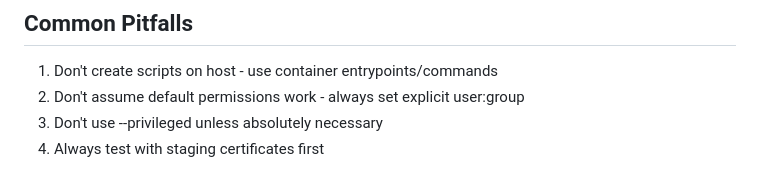
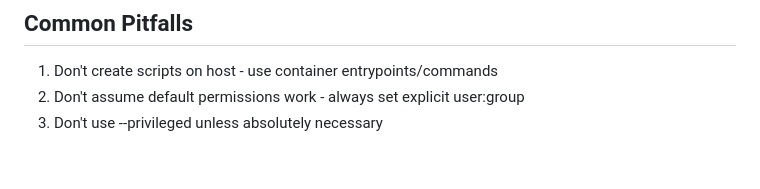
Before and after one commit to MintFV/Datenhalde, a Markdown page: .github/copilot-instructions.md, the part around the change. Rendered like a GitHub page.

```diff
--- a/.github/copilot-instructions.md
+++ b/.github/copilot-instructions.md
@@ -102,4 +102,3 @@ rm -rf ./certbot/conf/* ./certbot/logs/* ./nginx/logs/*
 1. Don't create scripts on host - use container entrypoints/commands
 2. Don't assume default permissions work - always set explicit user:group
 3. Don't use --privileged unless absolutely necessary
-4. Always test with staging certificates first
```
Also changed, not shown: DOCKER.md (+0 -1 lines), SSL-SETUP.md (+32 -61 lines).
